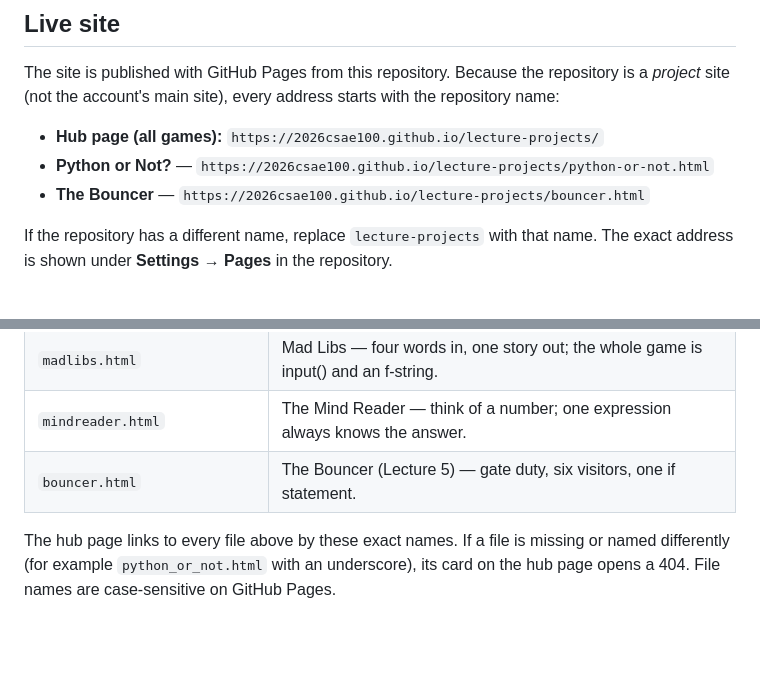
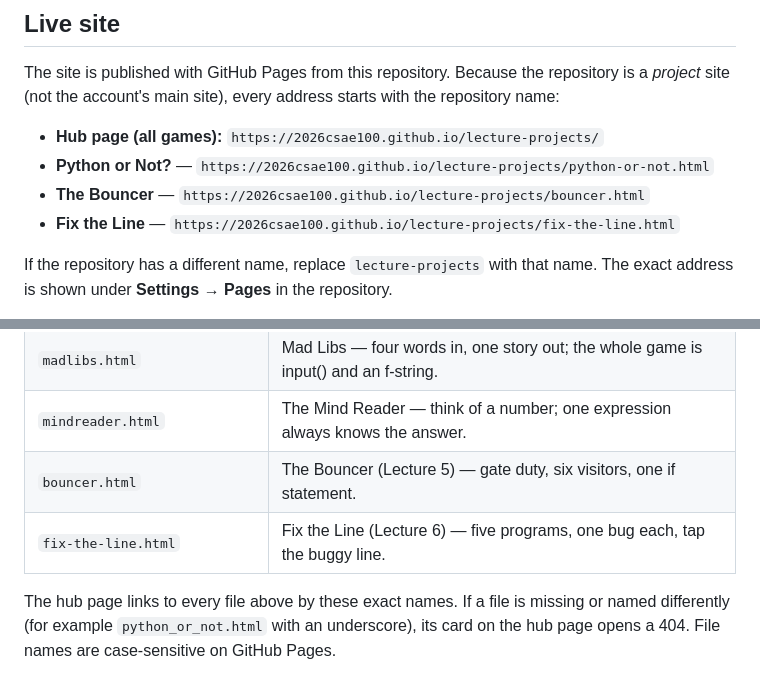
Before and after one commit to 2026csae100/lecture-projects, a Markdown page: README.md, 2 parts joined by grey strips. GitHub-like rendering; blank space fills up the shorter version.

```diff
--- a/README.md
+++ b/README.md
@@ -11,6 +11,7 @@ The site is published with GitHub Pages from this repository. Because the reposi
 - **Hub page (all games):** `https://2026csae100.github.io/lecture-projects/`
 - **Python or Not?** — `https://2026csae100.github.io/lecture-projects/python-or-not.html`
 - **The Bouncer** — `https://2026csae100.github.io/lecture-projects/bouncer.html`
+- **Fix the Line** — `https://2026csae100.github.io/lecture-projects/fix-the-line.html`
 
 If the repository has a different name, replace `lecture-projects` with that name. The exact address is shown under **Settings → Pages** in the repository.
 
@@ -26,6 +27,7 @@ If the repository has a different name, replace `lecture-projects` with that nam
 | `madlibs.html` | Mad Libs — four words in, one story out; the whole game is input() and an f-string. |
 | `mindreader.html` | The Mind Reader — think of a number; one expression always knows the answer. |
 | `bouncer.html` | The Bouncer (Lecture 5) — gate duty, six visitors, one if statement. |
+| `fix-the-line.html` | Fix the Line (Lecture 6) — five programs, one bug each, tap the buggy line. |
 
 The hub page links to every file above by these exact names. If a file is missing or named differently (for example `python_or_not.html` with an underscore), its card on the hub page opens a 404. File names are case-sensitive on GitHub Pages.
 
```
